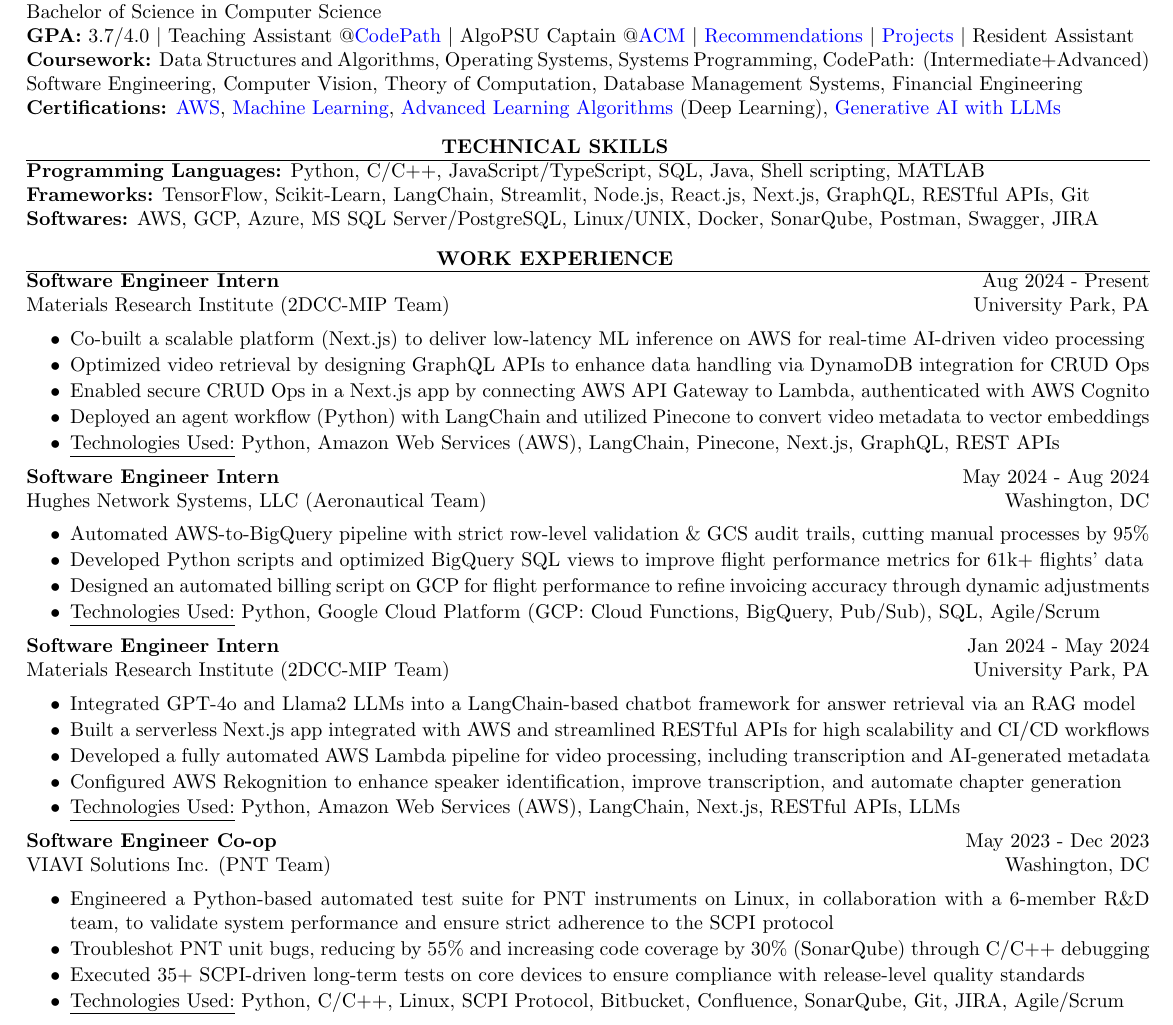
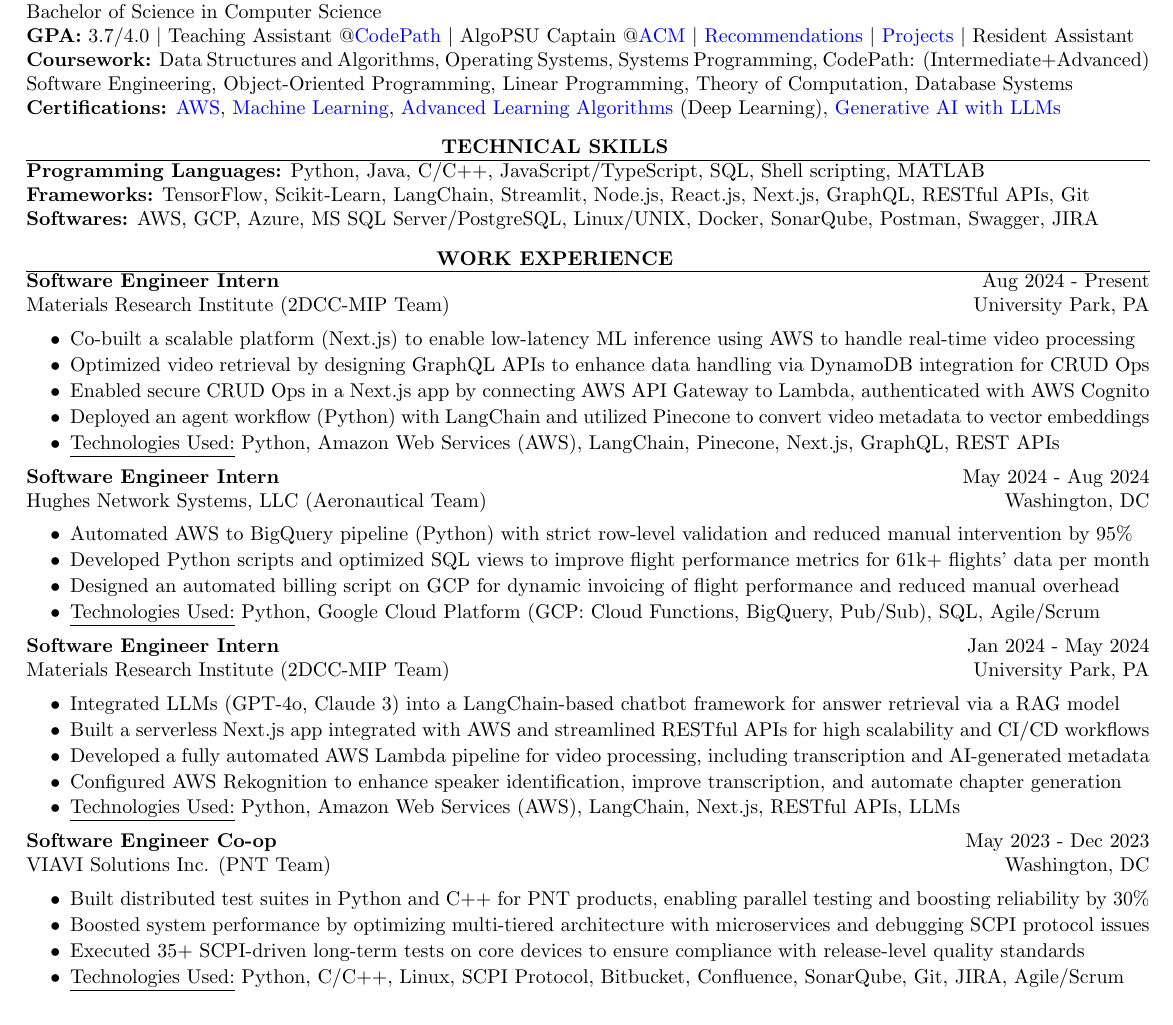
Before and after one commit to harshitjain17/Resume, a LaTeX CV (harshit_jain_resume.tex): part of the page, cut so that both start at the same text. Compiled offline with pdfLaTeX.

Commit message:
few changes

```diff
--- a/harshit_jain_resume.tex
+++ b/harshit_jain_resume.tex
@@ -26,7 +26,7 @@
 {\bf The Pennsylvania State University, University Park PA} \hfill {Expected Graduation: Dec $2024$}\\
 {Bachelor of Science in Computer Science}\\
 {\bf GPA:} $3.7/4.0$ $\vert$ Teaching Assistant @\href{https://www.codepath.org/en-us/volunteers/technical-interview-coaching}{CodePath} $\vert$ AlgoPSU Captain @\href{https://acm.psu.edu/algopsu/}{ACM} $\vert$ \href{https://www.linkedin.com/in/harshitjain17/details/recommendations/}{Recommendations} $\vert$ \href{https://www.linkedin.com/in/harshitjain17/details/projects/}{Projects} $\vert$ Resident Assistant \\
-{\bf Coursework:} Data Structures and Algorithms, Operating Systems, Systems Programming, CodePath: (Intermediate+Advanced) Software Engineering, Computer Vision, Theory of Computation, Database Management Systems, Financial Engineering \\
+{\bf Coursework:} Data Structures and Algorithms, Operating Systems, Systems Programming, CodePath: (Intermediate+Advanced) Software Engineering, Object-Oriented Programming, Linear Programming, Theory of Computation, Database Systems \\
 {\bf Certifications:}  \href{https://www.coursera.org/account/accomplishments/verify/7L8L8YQTMCPZ}{AWS}, \href{https://www.coursera.org/account/accomplishments/verify/JYX5UB5YP4YD}{Machine Learning}, \href{https://www.coursera.org/account/accomplishments/records/PBF4QN2KQL4Z}{Advanced Learning Algorithms} (Deep Learning), \href{https://www.coursera.org/account/accomplishments/verify/3W6HA4ZC7UTY}{Generative AI with LLMs}
 \end{rSection}
 
@@ -36,7 +36,7 @@
 %----------------------------------------------------------------------------------------
 \begin{rSection}{TECHNICAL SKILLS}
 
-{\bf Programming Languages:} Python, C/C++, JavaScript/TypeScript, SQL, Java, Shell scripting, MATLAB\\
+{\bf Programming Languages:} Python, Java, C/C++, JavaScript/TypeScript, SQL, Shell scripting, MATLAB\\
 {\bf Frameworks:} TensorFlow, Scikit-Learn, LangChain, Streamlit, Node.js, React.js, Next.js, GraphQL, RESTful APIs, Git\\
 {\bf Softwares:} AWS, GCP, Azure, MS SQL Server/PostgreSQL, Linux/UNIX, Docker, SonarQube, Postman, Swagger, JIRA
 
@@ -51,7 +51,7 @@
 {\bf Software Engineer Intern} \hfill Aug $2024$ - Present\\
 Materials Research Institute (2DCC-MIP Team) \hfill University Park, PA
 \begin{itemize}[itemsep = -4pt]
-    \item Co-built a scalable platform (Next.js) to deliver low-latency ML inference on AWS for real-time AI-driven video processing
+    \item Co-built a scalable platform (Next.js) to enable low-latency ML inference using AWS to handle real-time video processing
     \item Optimized video retrieval by designing GraphQL APIs to enhance data handling via DynamoDB integration for CRUD Ops
     \item Enabled secure CRUD Ops in a Next.js app by connecting AWS API Gateway to Lambda, authenticated with AWS Cognito
     \item Deployed an agent workflow (Python) with LangChain and utilized Pinecone to convert video metadata to vector embeddings
@@ -61,16 +61,16 @@
 {\bf Software Engineer Intern} \hfill May $2024$ - Aug $2024$\\
 Hughes Network Systems, LLC (Aeronautical Team) \hfill Washington, DC
 \begin{itemize}[itemsep = -4pt]
-    \item Automated AWS-to-BigQuery pipeline with strict row-level validation \& GCS audit trails, cutting manual processes by 95\%
-    \item Developed Python scripts and optimized BigQuery SQL views to improve flight performance metrics for 61k+ flights' data
-    \item Designed an automated billing script on GCP for flight performance to refine invoicing accuracy through dynamic adjustments
+    \item Automated AWS to BigQuery pipeline (Python) with strict row-level validation and reduced manual intervention by 95\%
+    \item Developed Python scripts and optimized SQL views to improve flight performance metrics for 61k+ flights' data per month
+    \item Designed an automated billing script on GCP for dynamic invoicing of flight performance and reduced manual overhead
     \item \underline{Technologies Used:} Python, Google Cloud Platform (GCP: Cloud Functions, BigQuery, Pub/Sub), SQL, Agile/Scrum
 \end{itemize}
 
 {\bf Software Engineer Intern} \hfill Jan $2024$ - May $2024$\\
 Materials Research Institute (2DCC-MIP Team) \hfill University Park, PA
 \begin{itemize}[itemsep = -4pt]
-    \item Integrated GPT-4o and Llama2 LLMs into a LangChain-based chatbot framework for answer retrieval via an RAG model
+    \item Integrated LLMs (GPT-4o, Claude 3) into a LangChain-based chatbot framework for answer retrieval via a RAG model
     \item Built a serverless Next.js app integrated with AWS and streamlined RESTful APIs for high scalability and CI/CD workflows
     \item Developed a fully automated AWS Lambda pipeline for video processing, including transcription and AI-generated metadata
     \item Configured AWS Rekognition to enhance speaker identification, improve transcription, and automate chapter generation
@@ -80,8 +80,8 @@
 {\bf Software Engineer Co-op} \hfill May $2023$ - Dec $2023$\\
 VIAVI Solutions Inc. (PNT Team) \hfill Washington, DC
 \begin{itemize}[itemsep = -4pt]
-    \item Engineered a Python-based automated test suite for PNT instruments on Linux, in collaboration with a 6-member R\&D team, to validate system performance and ensure strict adherence to the SCPI protocol
-    \item Troubleshot PNT unit bugs, reducing by 55\% and increasing code coverage by 30\% (SonarQube) through C/C++ debugging
+    \item Built distributed test suites in Python and C++ for PNT products, enabling parallel testing and boosting reliability by 30\%
+    \item Boosted system performance by optimizing multi-tiered architecture with microservices and debugging SCPI protocol issues
     \item Executed 35+ SCPI-driven long-term tests on core devices to ensure compliance with release-level quality standards
     \item \underline{Technologies Used:} Python, C/C++, Linux, SCPI Protocol, Bitbucket, Confluence, SonarQube, Git, JIRA, Agile/Scrum
 \end{itemize}
```
Also changed, not shown: harshit_jain_resume.pdf.
